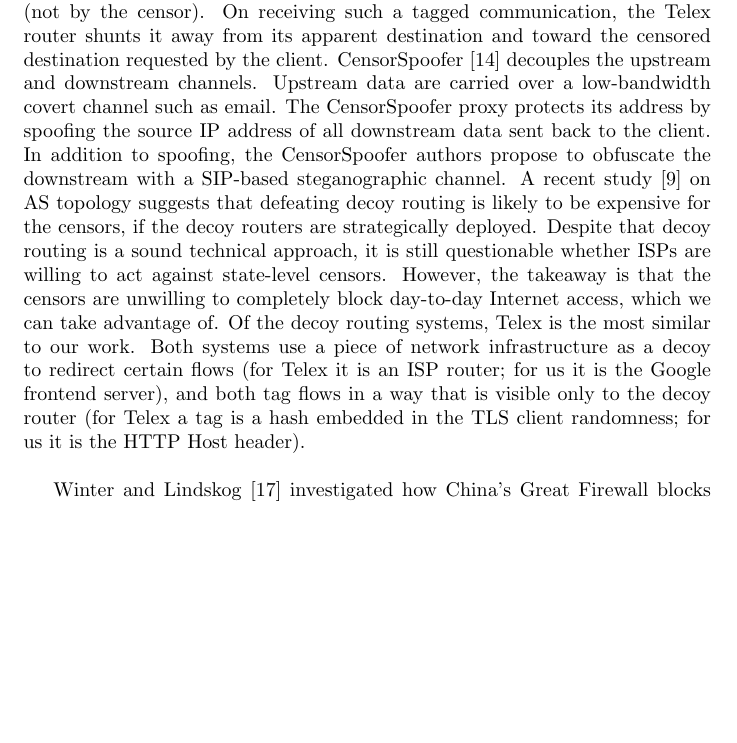
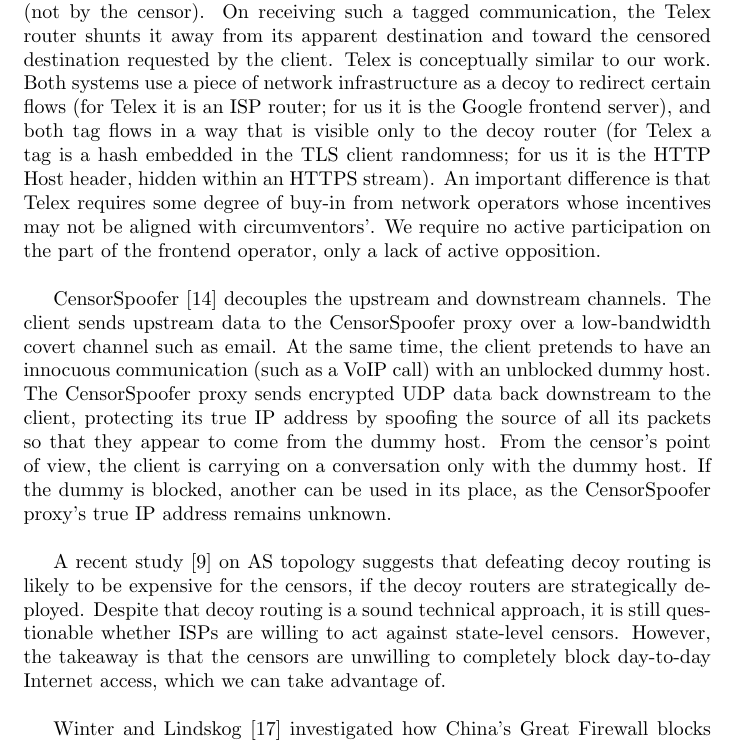
Before and after one commit to oxtoacart/cs261n, a LaTeX document (docs/paper.tex): part of page 4 of 8, cut so that both start at the same text, the shorter picture padded with empty space. Compiled offline with pdfLaTeX.

Commit message:
Split Telex, better CensorSpoofer.

```diff
--- a/docs/paper.tex
+++ b/docs/paper.tex
@@ -174,12 +174,30 @@ Circumvention traffic is marked with a special ``tag'' that is distinguishable f
 by Telex routers (not by the censor).
 On receiving such a tagged communication, the Telex router shunts it away from its apparent destination
 and toward the censored destination requested by the client.
+Telex is conceptually similar to our work.
+Both systems use a piece of network infrastructure as a decoy to redirect certain flows
+(for Telex it is an ISP router; for us it is the Google frontend server),
+and both tag flows in a way that is visible only to the decoy router
+(for Telex a tag is a hash embedded in the TLS client randomness;
+for us it is the HTTP Host header, hidden within an HTTPS stream).
+An important difference is that Telex requires some degree of buy-in from network operators
+whose incentives may not be aligned with circumventors'.
+We require no active participation on the part of the frontend operator,
+only a lack of active opposition.
+
 CensorSpoofer~\cite{censorspoofer}
 decouples the upstream and downstream channels.
-Upstream data are carried over a low-bandwidth covert channel such as email.
-The CensorSpoofer proxy protects its address by
-spoofing the source IP address of all downstream data sent back to the client.
-In addition to spoofing, the CensorSpoofer authors propose to obfuscate the downstream with a SIP-based steganographic channel.
+The client sends upstream data to the CensorSpoofer proxy over a low-bandwidth covert channel such as email.
+At the same time, the client pretends to have an innocuous communication (such as a VoIP call) with an unblocked dummy host.
+The CensorSpoofer proxy sends encrypted UDP data back downstream to the client,
+protecting its true IP address by spoofing the source of all its packets
+so that they appear to come from the dummy host.
+From the censor's point of view, the client is carrying on a conversation only with the dummy host.
+If the dummy is blocked, another can be used in its place,
+as the CensorSpoofer proxy's true IP address remains unknown.
+% Cirripede
+
+% Routing around decoys
 A recent study~\cite{nodirectionhome} on AS
 topology suggests that defeating decoy routing is likely to be expensive for the
 censors, if the decoy routers are strategically deployed. Despite that decoy
@@ -187,14 +205,6 @@ routing is a sound technical approach, it is still questionable whether ISPs are
 willing to act against state-level censors. However, the takeaway is that the
 censors are unwilling to completely block day-to-day Internet access, which we
 can take advantage of.
-Of the decoy routing systems, Telex is the most similar to our work.
-Both systems use a piece of network infrastructure as a decoy to redirect certain flows
-(for Telex it is an ISP router; for us it is the Google frontend server),
-and both tag flows in a way that is visible only to the decoy router
-(for Telex a tag is a hash embedded in the TLS client randomness; for us it is the HTTP Host header).
-
-% Routing around decoys
-% Cirripede
 
 Winter and Lindskog~\cite{foci12-winter} investigated how China's Great Firewall blocks Tor.
 They confirmed an earlier discovery of Wilde~\cite{wilde} that the firewall identifies Tor relays using more than passive monitoring:
```
